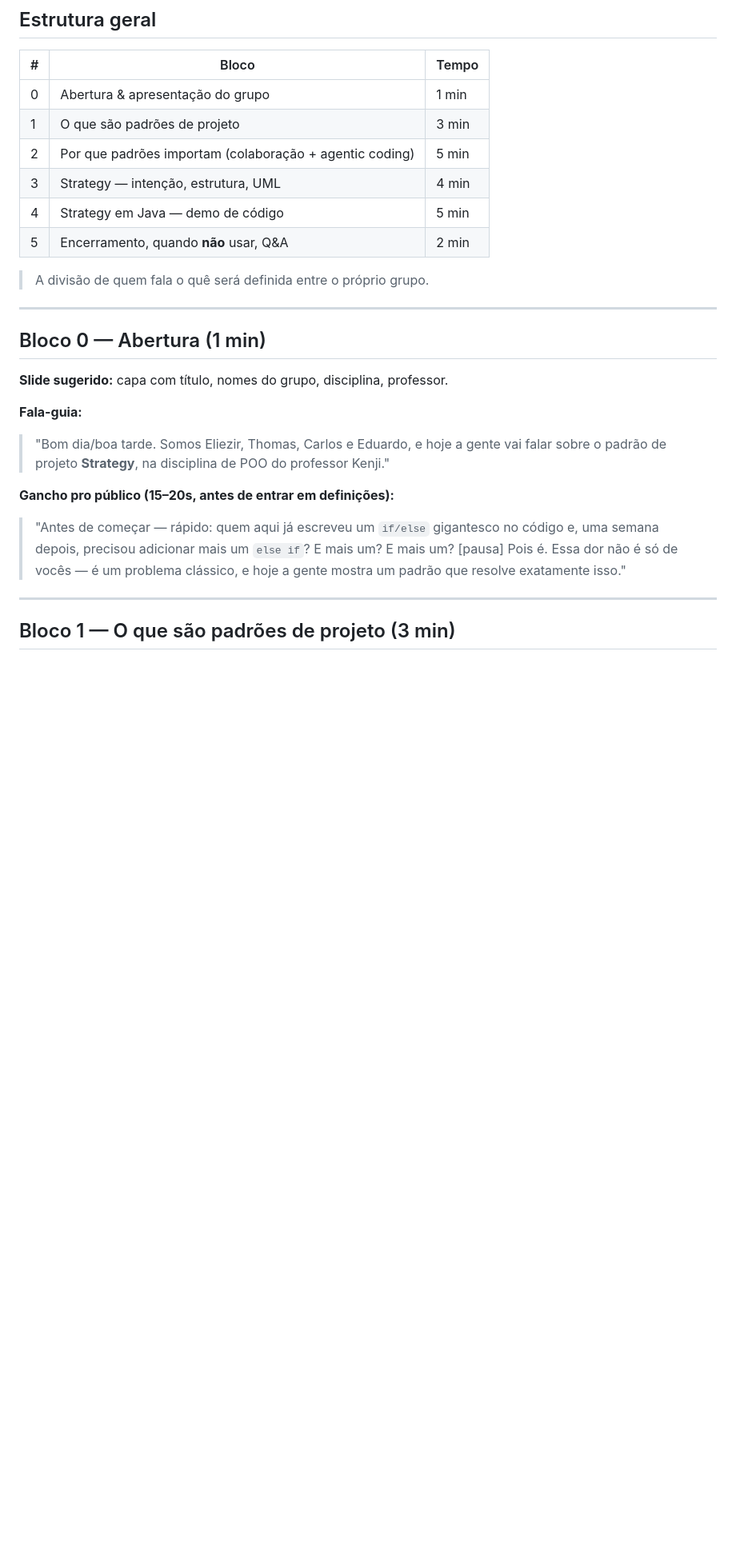
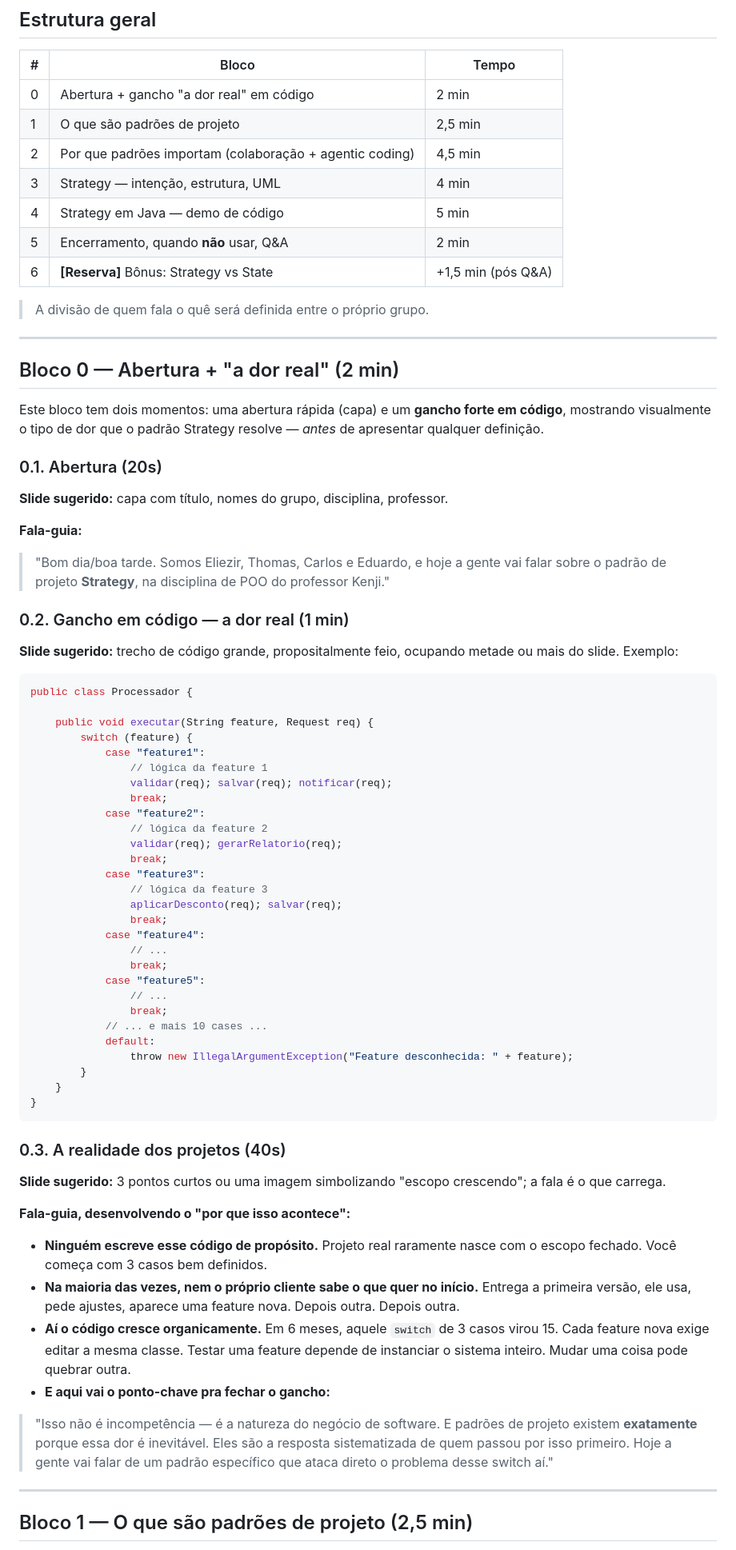
Before and after one commit to Eliezir/strategy, a Markdown page: roteiro.md, the part around one of its changes. Shown at 80% size. Drawn GitHub-style; blank space fills up the shorter version.

````diff
--- a/roteiro.md
+++ b/roteiro.md
@@ -12,28 +12,77 @@
 
 | # | Bloco | Tempo |
 |---|---|---|
-| 0 | Abertura & apresentação do grupo | 1 min |
-| 1 | O que são padrões de projeto | 3 min |
-| 2 | Por que padrões importam (colaboração + agentic coding) | 5 min |
+| 0 | Abertura + gancho "a dor real" em código | 2 min |
+| 1 | O que são padrões de projeto | 2,5 min |
+| 2 | Por que padrões importam (colaboração + agentic coding) | 4,5 min |
 | 3 | Strategy — intenção, estrutura, UML | 4 min |
 | 4 | Strategy em Java — demo de código | 5 min |
 | 5 | Encerramento, quando **não** usar, Q&A | 2 min |
+| 6 | **[Reserva]** Bônus: Strategy vs State | +1,5 min (pós Q&A) |
 
 > A divisão de quem fala o quê será definida entre o próprio grupo.
 
 ---
 
-## Bloco 0 — Abertura (1 min)
+## Bloco 0 — Abertura + "a dor real" (2 min)
+
+Este bloco tem dois momentos: uma abertura rápida (capa) e um **gancho forte em código**, mostrando visualmente o tipo de dor que o padrão Strategy resolve — *antes* de apresentar qualquer definição.
+
+### 0.1. Abertura (20s)
 
 **Slide sugerido:** capa com título, nomes do grupo, disciplina, professor.
 
 **Fala-guia:**
 > "Bom dia/boa tarde. Somos Eliezir, Thomas, Carlos e Eduardo, e hoje a gente vai falar sobre o padrão de projeto **Strategy**, na disciplina de POO do professor Kenji."
 
-**Gancho pro público (15–20s, antes de entrar em definições):**
-> "Antes de começar — rápido: quem aqui já escreveu um `if/else` gigantesco no código e, uma semana depois, precisou adicionar mais um `else if`? E mais um? E mais um? [pausa] Pois é. Essa dor não é só de vocês — é um problema clássico, e hoje a gente mostra um padrão que resolve exatamente isso."
+### 0.2. Gancho em código — a dor real (1 min)
+
+**Slide sugerido:** trecho de código grande, propositalmente feio, ocupando metade ou mais do slide. Exemplo:
+
+```java
+public class Processador {
+
+    public void executar(String feature, Request req) {
+        switch (feature) {
+            case "feature1":
+                // lógica da feature 1
+                validar(req); salvar(req); notificar(req);
+                break;
+            case "feature2":
+                // lógica da feature 2
+                validar(req); gerarRelatorio(req);
+                break;
+            case "feature3":
+                // lógica da feature 3
+                aplicarDesconto(req); salvar(req);
+                break;
+            case "feature4":
+                // ...
+                break;
+            case "feature5":
+                // ...
+                break;
+            // ... e mais 10 cases ...
+            default:
+                throw new IllegalArgumentException("Feature desconhecida: " + feature);
+        }
+    }
+}
+```
+
+### 0.3. A realidade dos projetos (40s)
+
+**Slide sugerido:** 3 pontos curtos ou uma imagem simbolizando "escopo crescendo"; a fala é o que carrega.
+
+**Fala-guia, desenvolvendo o "por que isso acontece":**
+
+- **Ninguém escreve esse código de propósito.** Projeto real raramente nasce com o escopo fechado. Você começa com 3 casos bem definidos.
+- **Na maioria das vezes, nem o próprio cliente sabe o que quer no início.** Entrega a primeira versão, ele usa, pede ajustes, aparece uma feature nova. Depois outra. Depois outra.
+- **Aí o código cresce organicamente.** Em 6 meses, aquele `switch` de 3 casos virou 15. Cada feature nova exige editar a mesma classe. Testar uma feature depende de instanciar o sistema inteiro. Mudar uma coisa pode quebrar outra.
+- **E aqui vai o ponto-chave pra fechar o gancho:**
+> "Isso não é incompetência — é a natureza do negócio de software. E padrões de projeto existem **exatamente** porque essa dor é inevitável. Eles são a resposta sistematizada de quem passou por isso primeiro. Hoje a gente vai falar de um padrão específico que ataca direto o problema desse switch aí."
 
 ---
 
-## Bloco 1 — O que são padrões de projeto (3 min)
+## Bloco 1 — O que são padrões de projeto (2,5 min)
 
````
Also changed, not shown: other parts of roteiro.md (+51 -23 lines).
